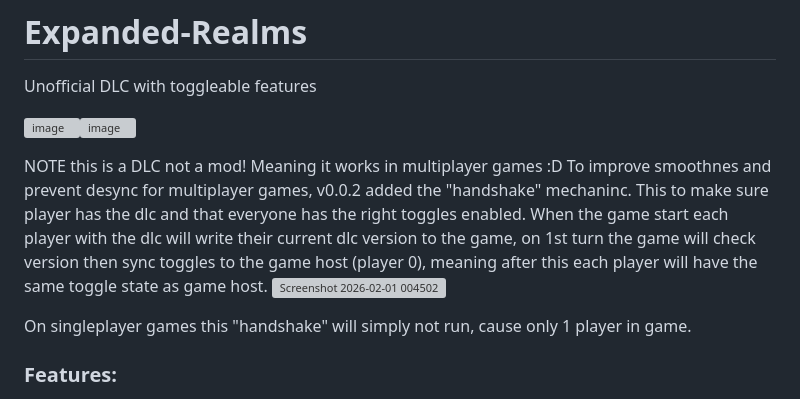
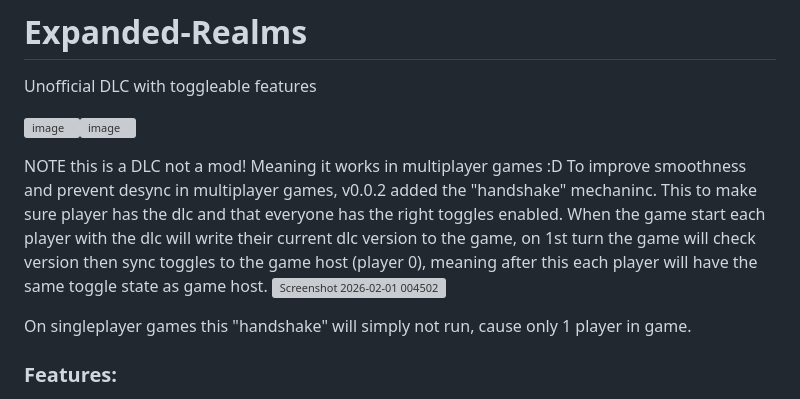
Before and after one commit to l0b5ter/Expanded-Realms, a Markdown page: README.md, the part around the change. Rendered like a GitHub page; grey boxes are pictures that could not be loaded.

```diff
--- a/README.md
+++ b/README.md
@@ -4,7 +4,7 @@ Unofficial DLC with toggleable features
 <img width="513" height="744" alt="image" src="https://github.com/user-attachments/assets/47deb0bd-b1d5-4903-9511-592cd6e2945d" /><img width="472" height="747" alt="image" src="https://github.com/user-attachments/assets/803c759d-3c97-4473-83c3-06b82b7f5cdd" />
 
 NOTE this is a DLC not a mod! Meaning it works in multiplayer games :D
-To improve smoothnes and prevent desync for multiplayer games, v0.0.2 added the "handshake" mechaninc. This to make sure player has the dlc and that everyone has the right toggles enabled. When the game start each player with the dlc will write their current dlc version to the game, on 1st turn the game will check version then sync toggles to the game host (player 0), meaning after this each player will have the same toggle state as game host.
+To improve smoothness and prevent desync in multiplayer games, v0.0.2 added the "handshake" mechaninc. This to make sure player has the dlc and that everyone has the right toggles enabled. When the game start each player with the dlc will write their current dlc version to the game, on 1st turn the game will check version then sync toggles to the game host (player 0), meaning after this each player will have the same toggle state as game host.
 <img width="396" height="178" alt="Screenshot 2026-02-01 004502" src="https://github.com/user-attachments/assets/f1137993-c32f-4c54-8220-9a78463f7a6b" />
 
 On singleplayer games this "handshake" will simply not run, cause only 1 player in game.
```
